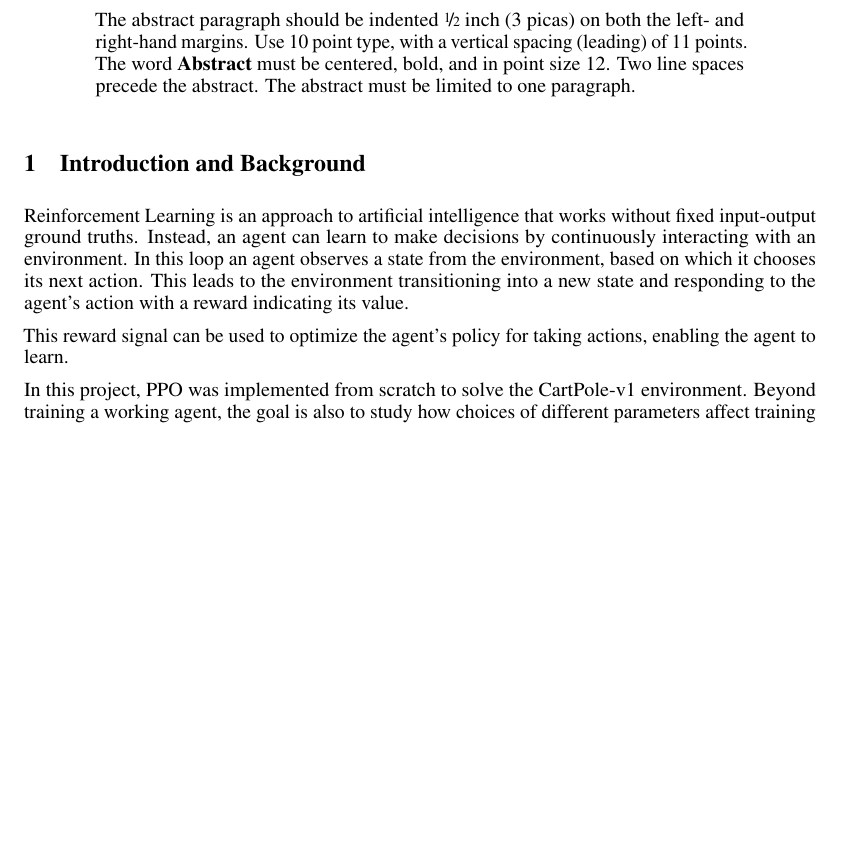
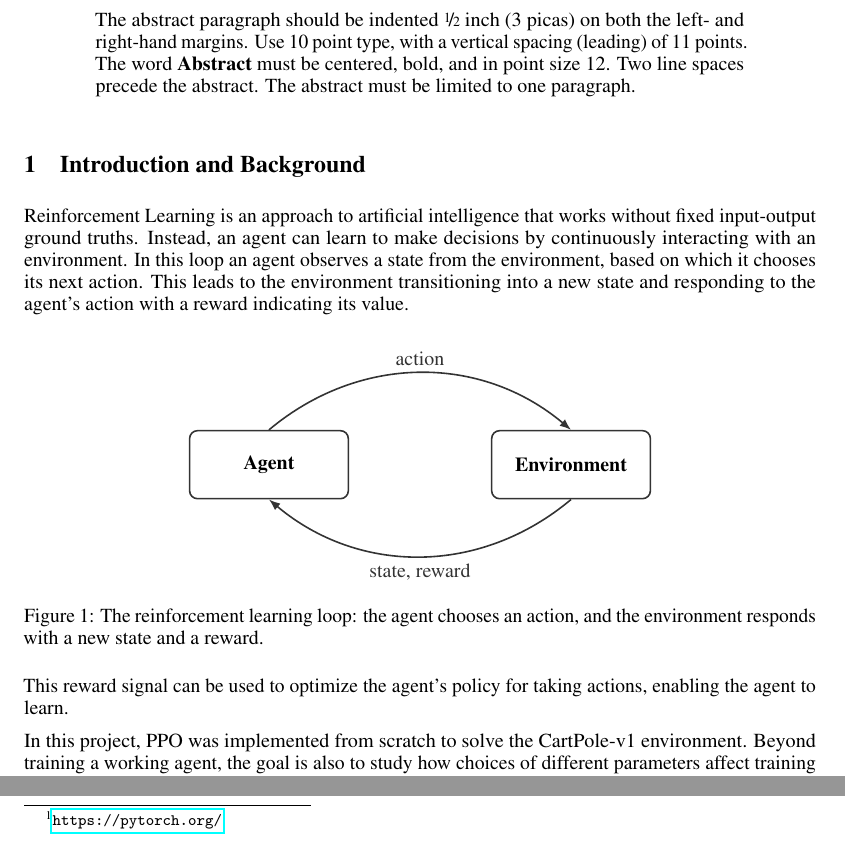
Before and after one commit to lukasl-dev/cartppole, a LaTeX paper (report/main.tex): part of page 1 of 10 before the commit and two parts of pages 1 and 2 of 11 after it, the two joined at a grey line, cut so that both start at the same text, the shorter picture padded with empty space. Compiled offline with pdfLaTeX.

Commit message:
Add environment-loop figure and use black instead of blue as figure color

```diff
--- a/report/main.tex
+++ b/report/main.tex
@@ -479,6 +479,21 @@ Reinforcement Learning is an approach to artificial intelligence that works with
 In this loop an agent observes a state from the environment, based on which it chooses its next action. This leads to the environment transitioning into a new state and responding to the agent's action
 with a reward indicating its value.
 
+\begin{figure}[ht]
+  \centering
+  \begin{tikzpicture}[
+      node distance=2.5cm,
+      box/.style={rectangle, draw=black!80, thick, minimum width=2.8cm, minimum height=1.2cm, rounded corners},
+      arrow/.style={-{Latex[length=2mm]}, thick, black!80}
+    ]
+    \node[box] (agent) {\textbf{Agent}};
+    \node[box, right=of agent] (env) {\textbf{Environment}};
+    \draw[arrow, bend left=40] (agent.north) to node[above] {action} (env.north);
+    \draw[arrow, bend left=40] (env.south) to node[below] {state, reward} (agent.south);
+  \end{tikzpicture}
+  \caption{The reinforcement learning loop: the agent chooses an action, and the environment responds with a new state and a reward.}
+\end{figure}
+
 This reward signal can be used to optimize the agent's policy for taking actions, enabling the agent to learn.
 
 In this project, PPO was implemented from scratch to solve the CartPole-v1 environment. Beyond training a working agent, the goal is also to study how choices of different parameters affect training stability and final performance,
```
Also changed, not shown: report/main.tex (8 more changed lines).
